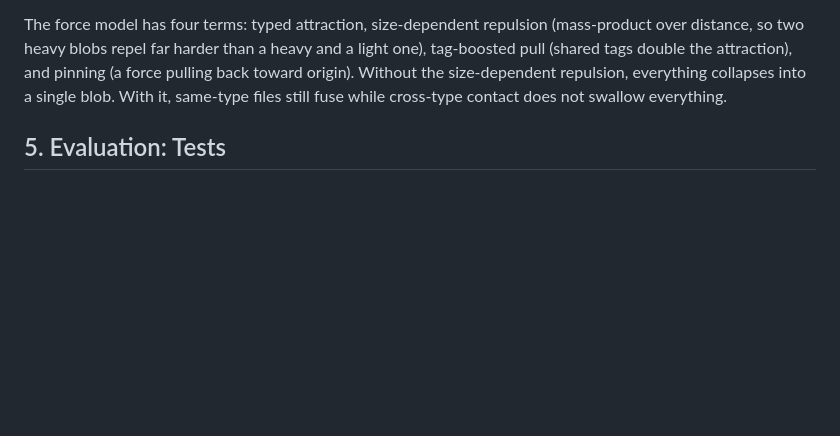
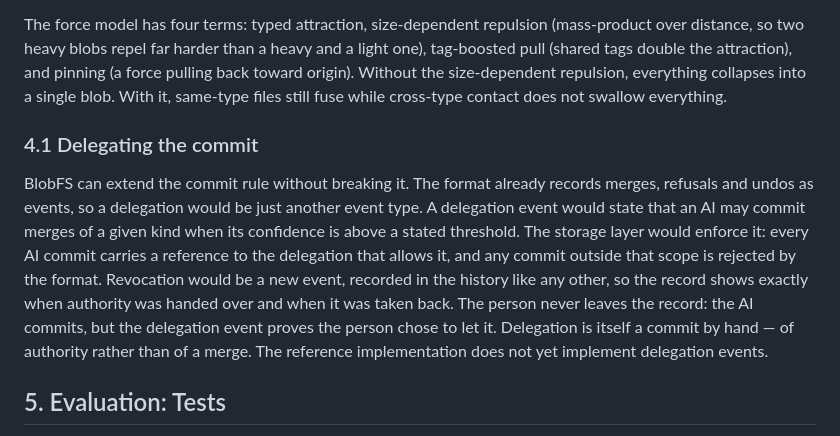
Before and after one commit to baresteelx-star/blobfs-orb, a Markdown page: paper/blobfs-paper.md, the part around the change. GitHub-like rendering; blank space fills up the shorter version.

Commit message:
paper: add 4.1 Delegating the commit (proposed extension)

```diff
--- a/paper/blobfs-paper.md
+++ b/paper/blobfs-paper.md
@@ -65,6 +65,10 @@ Mass is content size plus a small constant, so an empty folder still has a body.
 The kind gate: same-kind attraction is the default. Cross-kind fusion requires explicit shared tags plus a human confirm. A photo and a song with nothing in common never form a neck. Give them a shared tag and the neck forms, the merge waits as pending, and nothing moves. Physics cannot commit it; refusing it leaves both blobs whole, and the refusal stays in the history.
 
 The force model has four terms: typed attraction, size-dependent repulsion (mass-product over distance, so two heavy blobs repel far harder than a heavy and a light one), tag-boosted pull (shared tags double the attraction), and pinning (a force pulling back toward origin). Without the size-dependent repulsion, everything collapses into a single blob. With it, same-type files still fuse while cross-type contact does not swallow everything.
+
+### 4.1 Delegating the commit
+
+BlobFS can extend the commit rule without breaking it. The format already records merges, refusals and undos as events, so a delegation would be just another event type. A delegation event would state that an AI may commit merges of a given kind when its confidence is above a stated threshold. The storage layer would enforce it: every AI commit carries a reference to the delegation that allows it, and any commit outside that scope is rejected by the format. Revocation would be a new event, recorded in the history like any other, so the record shows exactly when authority was handed over and when it was taken back. The person never leaves the record: the AI commits, but the delegation event proves the person chose to let it. Delegation is itself a commit by hand — of authority rather than of a merge. The reference implementation does not yet implement delegation events.
 
 ## 5. Evaluation: Tests
 
```
